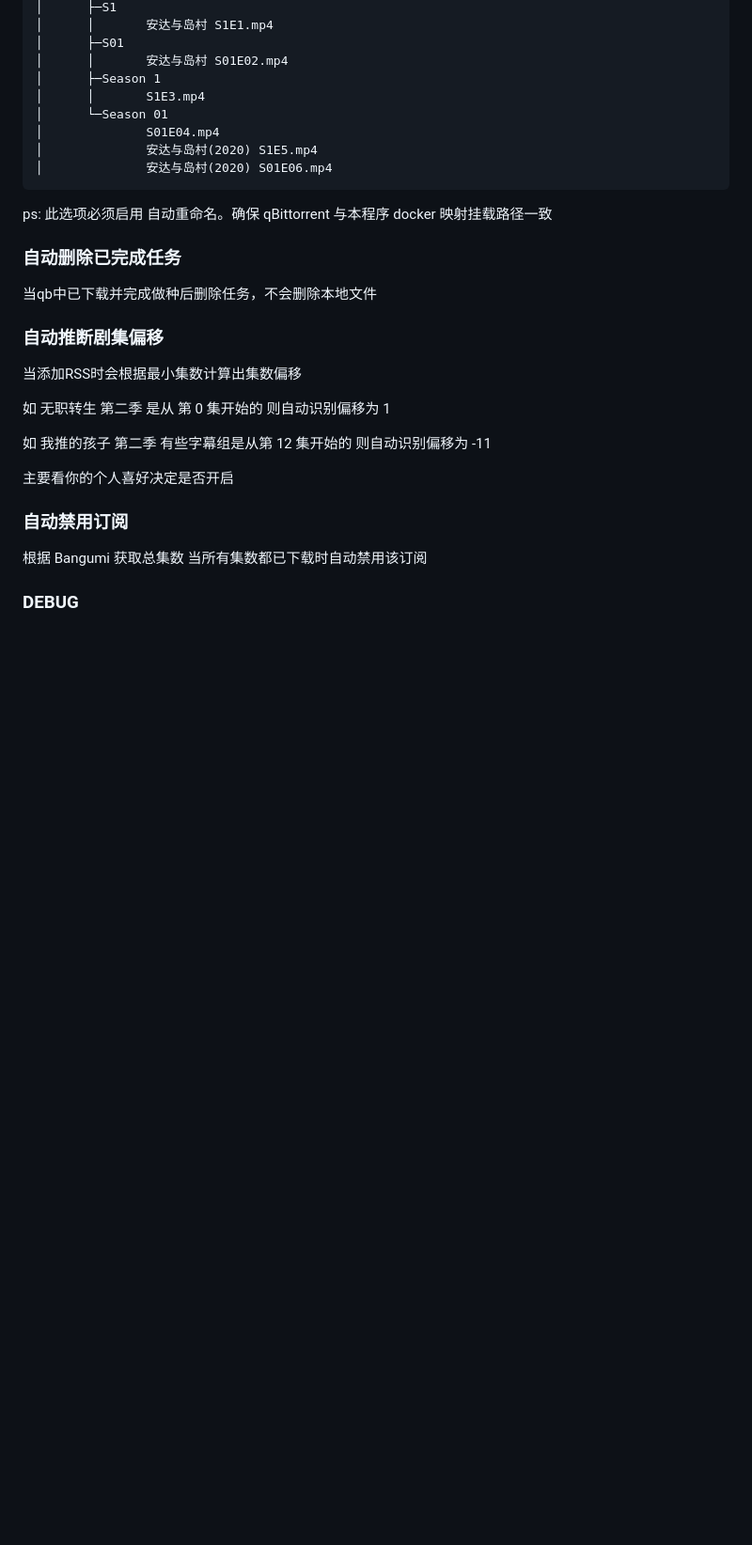
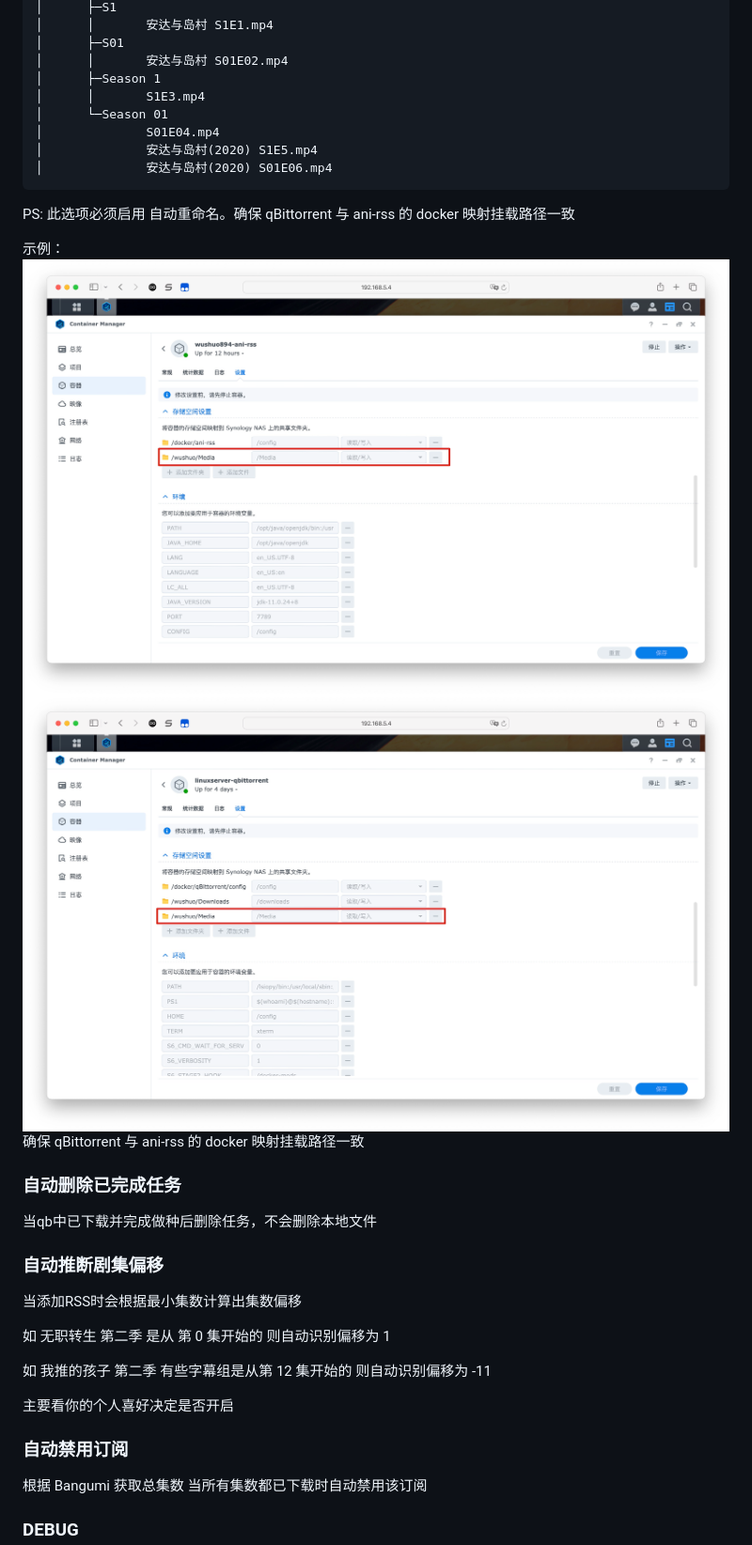
Before and after one commit to wushuo894/ani-rss, a Markdown page: DOCS.md, the part around the change printed below. Shown: that part at 94% size. Rendered like a GitHub page; pictures changed too: image/Xnip2024-09-07_13-40-08.jpg (added), image/Xnip2024-09-07_13-40-34.jpg (added); blank space fills up the shorter version.

Commit message:
更新文档截图

```diff
--- a/DOCS.md
+++ b/DOCS.md
@@ -69,7 +73,12 @@ RSS更新检查的间隔，单位 分钟
     │              安达与岛村(2020) S1E5.mp4
     │              安达与岛村(2020) S01E06.mp4
 
-ps: 此选项必须启用 自动重命名。确保 qBittorrent 与本程序 docker 映射挂载路径一致
+PS: 此选项必须启用 自动重命名。确保 qBittorrent 与 ani-rss 的 docker 映射挂载路径一致
+
+示例：
+![Xnip2024-09-07_13-40-34.jpg](image/Xnip2024-09-07_13-40-34.jpg)
+![Xnip2024-09-07_13-40-08.jpg](image/Xnip2024-09-07_13-40-08.jpg)
+确保 qBittorrent 与 ani-rss 的 docker 映射挂载路径一致
 
 ### 自动删除已完成任务
 
```
Also changed, not shown: other parts of DOCS.md (+6 -0 lines), image/Xnip2024-09-07_13-33-42.jpg (added), image/Xnip2024-09-07_13-33-55.jpg (added), image/Xnip2024-09-07_13-34-10.jpg (added).
